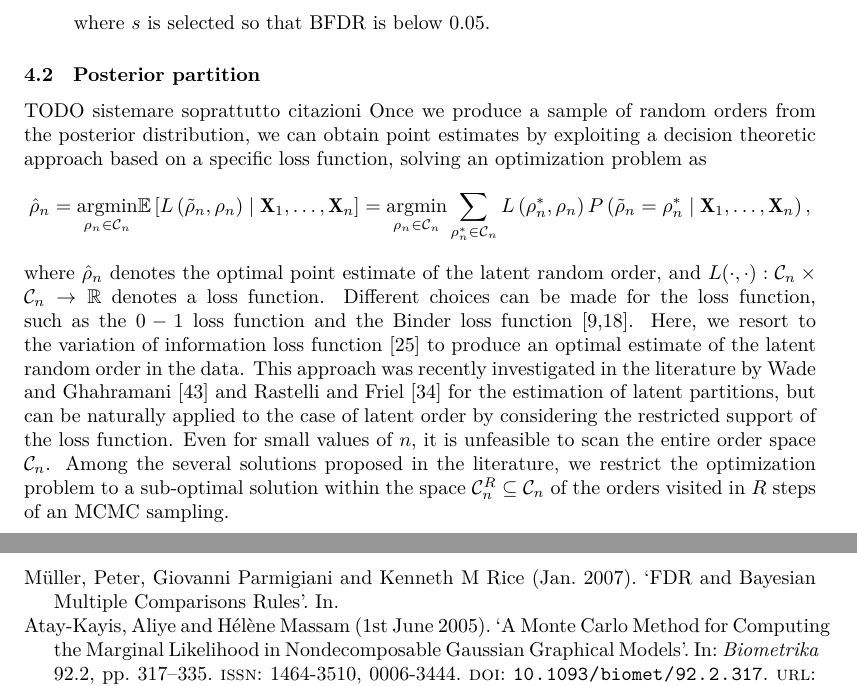
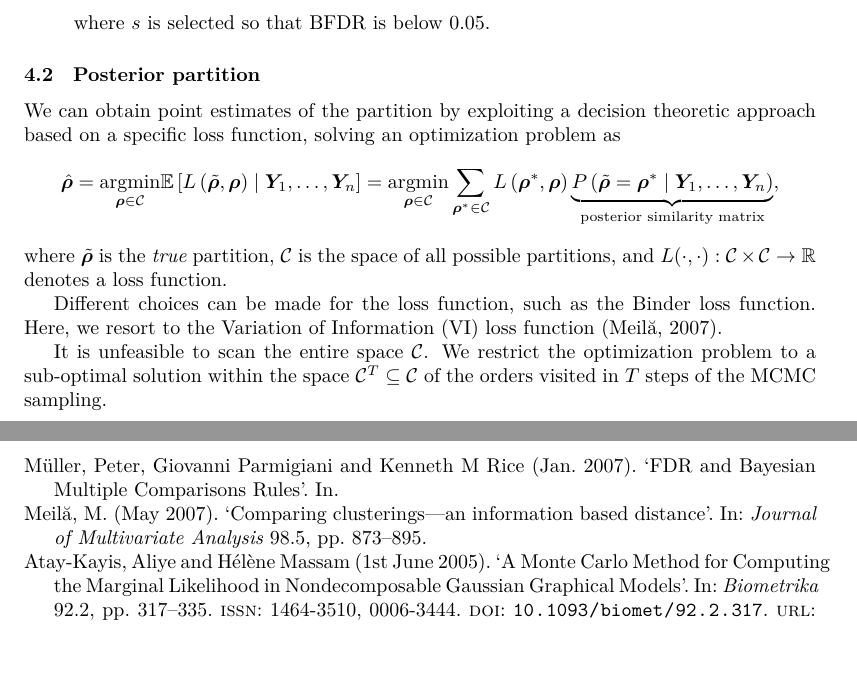
Before and after one commit to teobucci/bayesian-statistics-project, a LaTeX paper (report/main.tex, which reads bibliography.bib, report/content.tex): two parts of pages 8 and 11 of 11, joined at a grey line, cut so that both start at the same text, the shorter picture padded with empty space. Compiled offline with XeLaTeX.

Commit message:
More fix

```diff
--- a/bibliography.bib
+++ b/bibliography.bib
@@ -1,3 +1,15 @@
+@article{Meila2007Comparing,
+  author = {Meil{\u a}, M.},
+  journal = {Journal of Multivariate Analysis},
+  number = {5},
+  year = {2007},
+  month = {5},
+  pages = {873--895},
+  publisher = {Elsevier BV},
+  title = {Comparing clusterings---an information based distance},
+  volume = {98},
+}
+
 @inproceedings{Mller2006FDRAB,
 author={Peter M{\"u}ller and Giovanni Parmigiani and Kenneth M Rice},
 year = {2007},
--- a/report/content.tex
+++ b/report/content.tex
@@ -243,12 +241,16 @@ where $s$ is selected so that BFDR is below $0.05$.
 \end{itemize}
 
 \subsection{Posterior partition}
-TODO sistemare soprattutto citazioni
-Once we produce a sample of random orders from the posterior distribution, we can obtain point estimates by exploiting a decision theoretic approach based on a specific loss function, solving an optimization problem as
+
+We can obtain point estimates of the partition by exploiting a decision theoretic approach based on a specific loss function, solving an optimization problem as
 \[
-\hat{\rho}_n=\underset{\rho_n \in \mathcal{C}_n}{\operatorname{argmin}} \mathbb{E}\left[L\left(\tilde{\rho}_n, \rho_n\right) \mid \mathbf{X}_1, \ldots, \mathbf{X}_n\right]=\underset{\rho_n \in \mathcal{C}_n}{\operatorname{argmin}} \sum_{\rho_n^* \in \mathcal{C}_n} L\left(\rho_n^*, \rho_n\right) P\left(\tilde{\rho}_n=\rho_n^* \mid \mathbf{X}_1, \ldots, \mathbf{X}_n\right),
+    \hat{\bm{\rho}}=\underset{\bm{\rho} \in \mathcal{C}}{\operatorname{argmin}} \mathbb{E}\left[L\left(\tilde{\bm{\rho}}, \bm{\rho}\right) \mid \bm{Y}_1, \ldots, \bm{Y}_n \right]=\underset{\bm{\rho} \in \mathcal{C}}{\operatorname{argmin}} \sum_{\bm{\rho}^* \in \mathcal{C}} L\left(\bm{\rho}^*, \bm{\rho}\right) \underbrace{P\left(\tilde{\bm{\rho}}=\bm{\rho}^* \mid \bm{Y}_1, \ldots, \bm{Y}_n\right)}_{\text{posterior similarity matrix}},
 \]
-where $\hat{\rho}_n$ denotes the optimal point estimate of the latent random order, and $L(\cdot, \cdot): \mathcal{C}_n \times \mathcal{C}_n \rightarrow \mathbb{R}$ denotes a loss function. Different choices can be made for the loss function, such as the $0-1$ loss function and the Binder loss function [9,18]. Here, we resort to the variation of information loss function [25] to produce an optimal estimate of the latent random order in the data. This approach was recently investigated in the literature by Wade and Ghahramani [43] and Rastelli and Friel [34] for the estimation of latent partitions, but can be naturally applied to the case of latent order by considering the restricted support of the loss function. Even for small values of $n$, it is unfeasible to scan the entire order space $\mathcal{C}_n$. Among the several solutions proposed in the literature, we restrict the optimization problem to a sub-optimal solution within the space $\mathcal{C}_n^R \subseteq \mathcal{C}_n$ of the orders visited in $R$ steps of an MCMC sampling.
+where $\tilde{\bm{\rho}}$ is the \emph{true} partition, $\mathcal{C}$ is the space of all possible partitions, and $L(\cdot, \cdot): \mathcal{C} \times \mathcal{C} \rightarrow \mathbb{R}$ denotes a loss function.
+
+Different choices can be made for the loss function, such as the Binder loss function. Here, we resort to the Variation of Information (VI) loss function \parencite{Meila2007Comparing}.
+
+It is unfeasible to scan the entire space $\mathcal{C}$. We restrict the optimization problem to a sub-optimal solution within the space $\mathcal{C}^T \subseteq \mathcal{C}$ of the orders visited in $T$ steps of the MCMC sampling.
 
 
 \section{Simulation study}
```
Also changed, not shown: report/content.tex (26 more changed lines).
